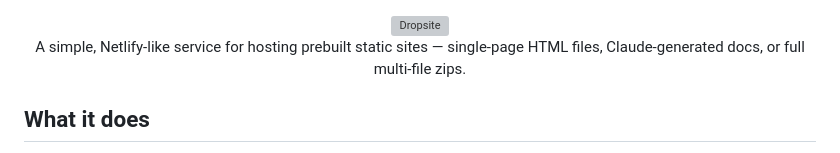
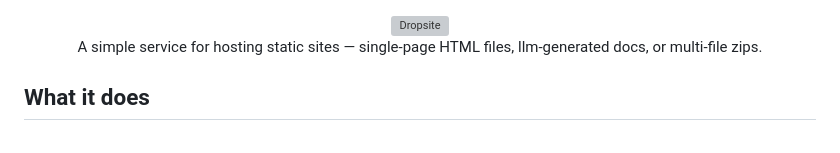
Before and after one commit to pkpanchal/dropsite, a Markdown page: README.md, the part around the change. GitHub-like rendering; grey boxes are pictures that could not be loaded.

Commit message:
Refine description in README for clarity and consistency

```diff
--- a/README.md
+++ b/README.md
@@ -2,8 +2,8 @@
 
 <img src="docs/banner.svg" alt="Dropsite" width="280"/>
 
-A simple, Netlify-like service for hosting prebuilt static sites —
-single-page HTML files, Claude-generated docs, or full multi-file zips.
+A simple service for hosting static sites —
+single-page HTML files, llm-generated docs, or multi-file zips.
 
 </div>
 
```
